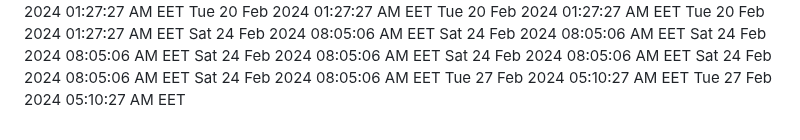
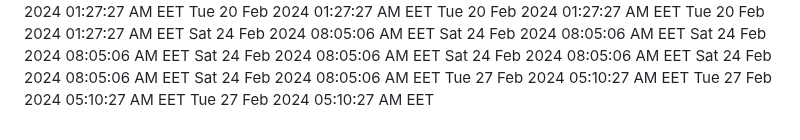
Before and after one commit to profex97/hello-world, a Markdown page: CHANGELOG.md, the part around the change. GitHub-like rendering.

Commit message:
Added new date

```diff
--- a/CHANGELOG.md
+++ b/CHANGELOG.md
@@ -350,3 +350,4 @@ Sat 24 Feb 2024 08:05:06 AM EET
 Sat 24 Feb 2024 08:05:06 AM EET
 Tue 27 Feb 2024 05:10:27 AM EET
 Tue 27 Feb 2024 05:10:27 AM EET
+Tue 27 Feb 2024 05:10:27 AM EET
```
